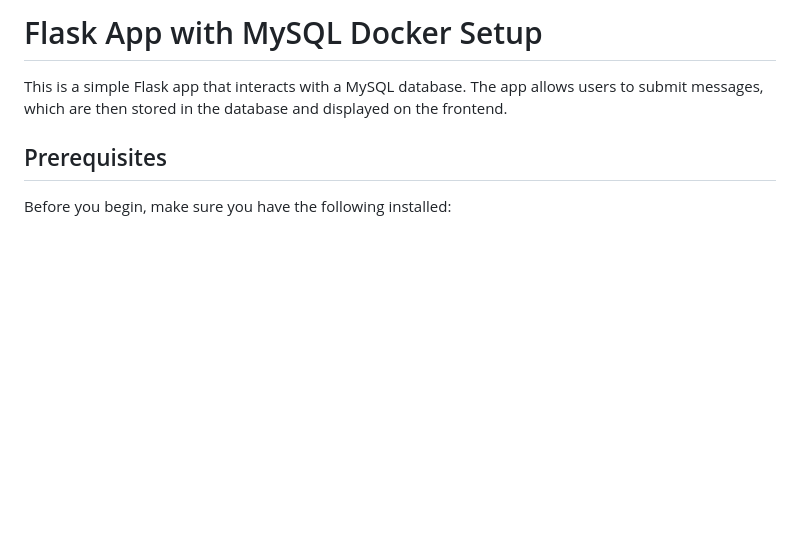
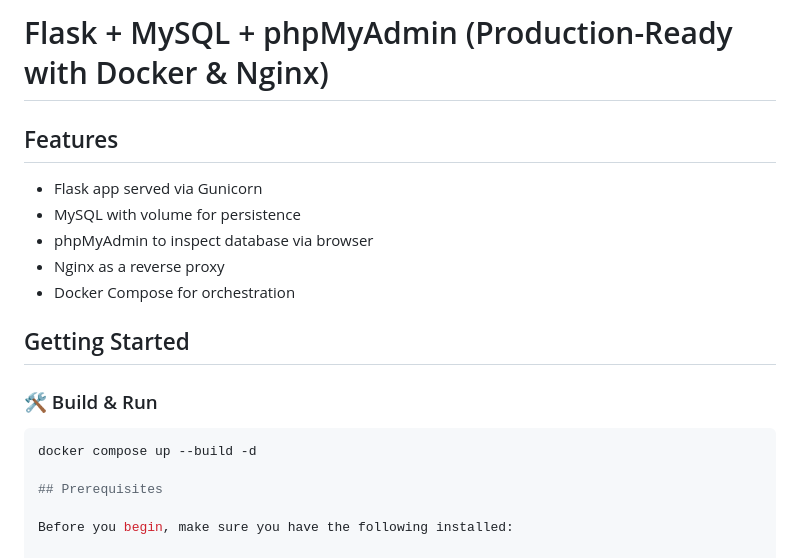
Before and after one commit to iam-jitu/flask-two-tier-app, a Markdown page: README.md, the part around the change. Rendered like a GitHub page; blank space fills up the shorter version.

````diff
--- a/README.md
+++ b/README.md
@@ -1,7 +1,18 @@
 
-# Flask App with MySQL Docker Setup
+# Flask + MySQL + phpMyAdmin (Production-Ready with Docker & Nginx)
 
-This is a simple Flask app that interacts with a MySQL database. The app allows users to submit messages, which are then stored in the database and displayed on the frontend.
+## Features
+- Flask app served via Gunicorn
+- MySQL with volume for persistence
+- phpMyAdmin to inspect database via browser
+- Nginx as a reverse proxy
+- Docker Compose for orchestration
+
+## Getting Started
+
+### 🛠️ Build & Run
+```bash
+docker compose up --build -d
 
 ## Prerequisites
 
````
